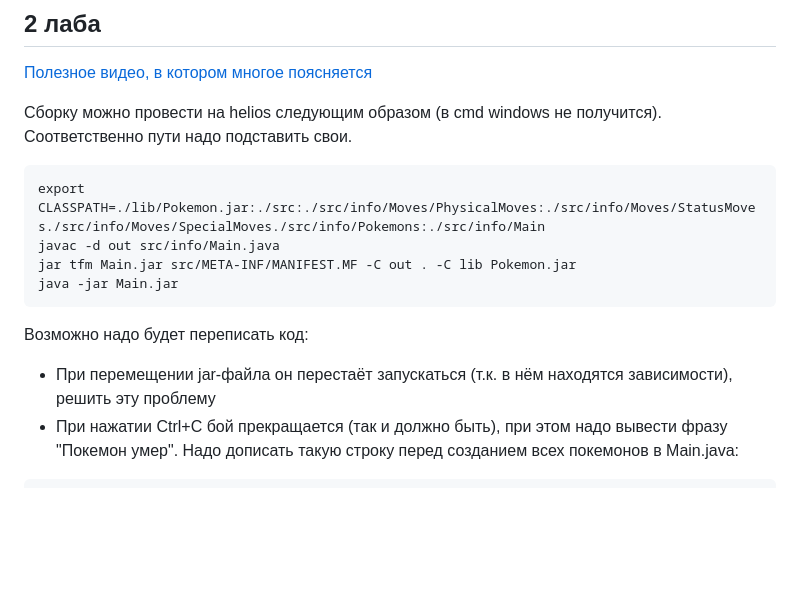
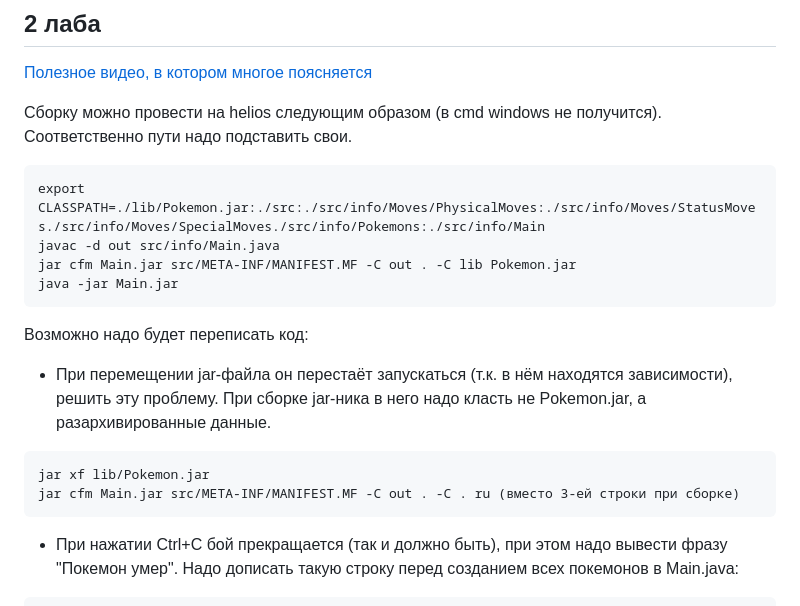
Before and after one commit to petrovviacheslav/myitmo, a Markdown page: Программирование/README.md, the part around the change. Rendered like a GitHub page; blank space fills up the shorter version.

````diff
--- a/Программирование/README.md
+++ b/Программирование/README.md
@@ -29,11 +29,15 @@
 ```
 export CLASSPATH=./lib/Pokemon.jar:./src:./src/info/Moves/PhysicalMoves:./src/info/Moves/StatusMoves./src/info/Moves/SpecialMoves./src/info/Pokemons:./src/info/Main
 javac -d out src/info/Main.java
-jar tfm Main.jar src/META-INF/MANIFEST.MF -C out . -C lib Pokemon.jar
+jar cfm Main.jar src/META-INF/MANIFEST.MF -C out . -C lib Pokemon.jar
 java -jar Main.jar
 ```
 Возможно надо будет переписать код:
-- При перемещении jar-файла он перестаёт запускаться (т.к. в нём находятся зависимости), решить эту проблему
+- При перемещении jar-файла он перестаёт запускаться (т.к. в нём находятся зависимости), решить эту проблему. При сборке jar-ника в него надо класть не Pokemon.jar, а разархивированные данные.
+```
+jar xf lib/Pokemon.jar
+jar cfm Main.jar src/META-INF/MANIFEST.MF -C out . -C . ru (вместо 3-ей строки при сборке)
+```
 - При нажатии Ctrl+C бой прекращается (так и должно быть), при этом надо вывести фразу "Покемон умер". Надо дописать такую строку перед созданием всех покемонов в Main.java:
 ```
 Runtime.getRuntime().addShutdownHook(new Thread(() -> {
````
